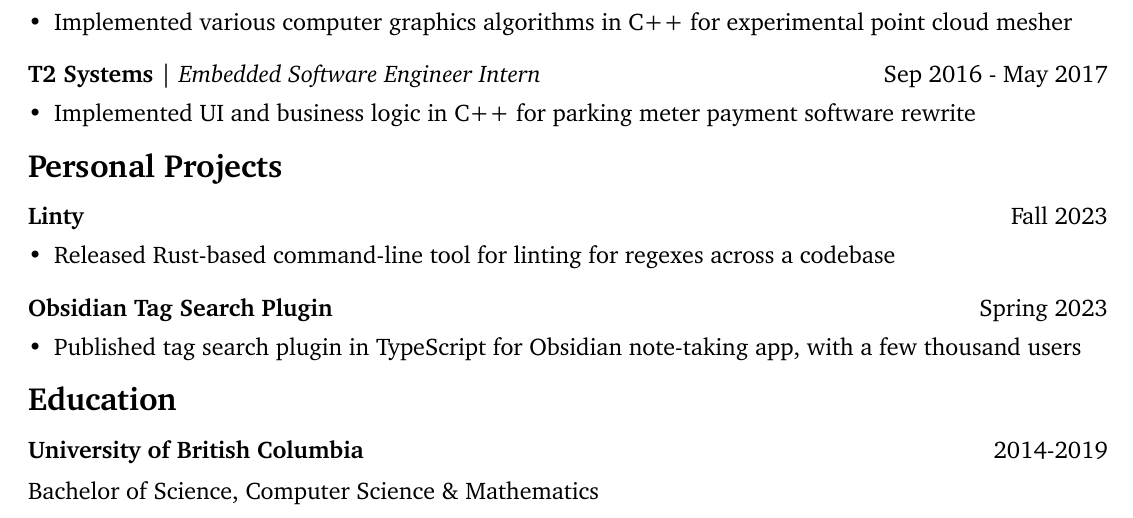
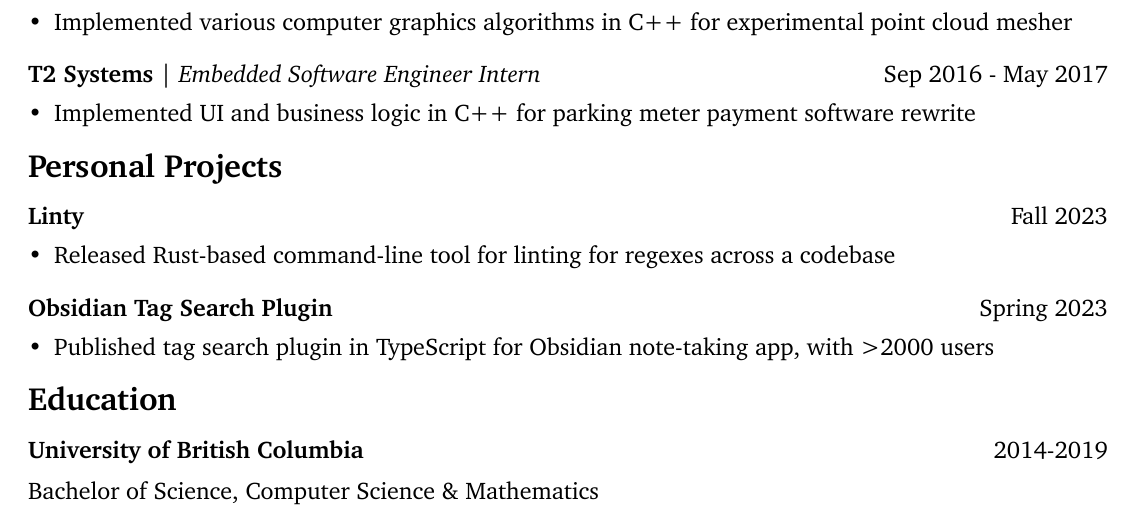
Before and after one commit to rwblickhan/resume, a Typst document (resume.typ): part of the page, cut so that both start at the same text. The pictures show the PDF file resume.pdf that the author committed with the source.

Commit message:
Numbers r good

```diff
--- a/resume.typ
+++ b/resume.typ
@@ -79,8 +79,8 @@
     "Obsidian Tag Search Plugin",
     "Spring 2023",
   )[
-    - Published tag search plugin in TypeScript for Obsidian note-taking app, with a
-      few thousand users
+    - Published tag search plugin in TypeScript for Obsidian note-taking app, with
+      >2000 users
   ]
 }
 
```
Also changed, not shown: resume.pdf.
